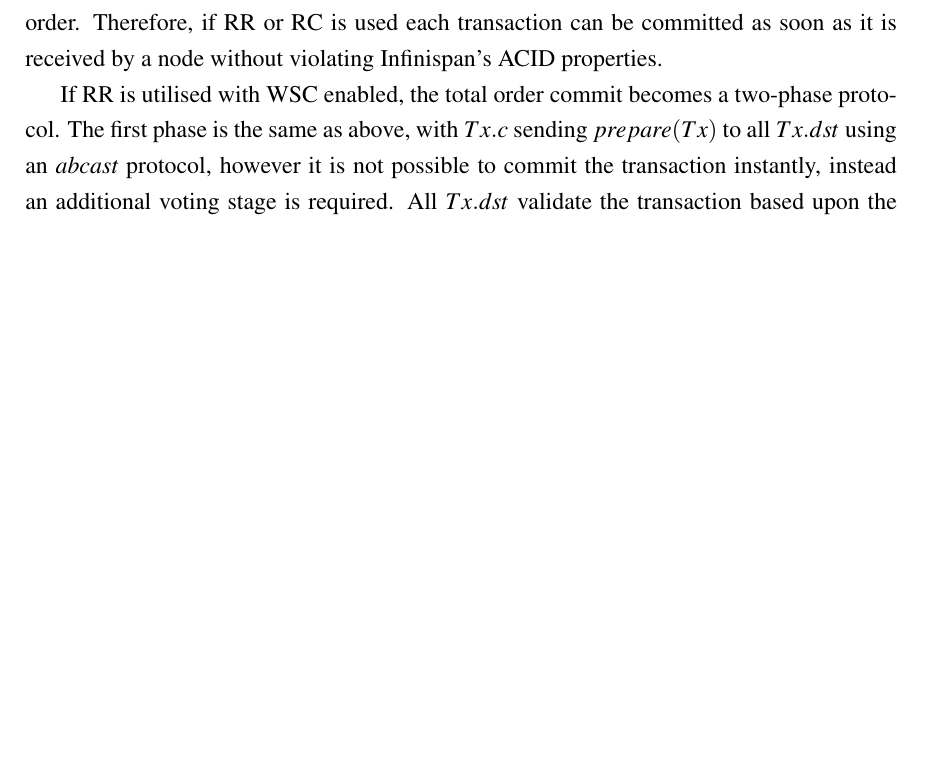
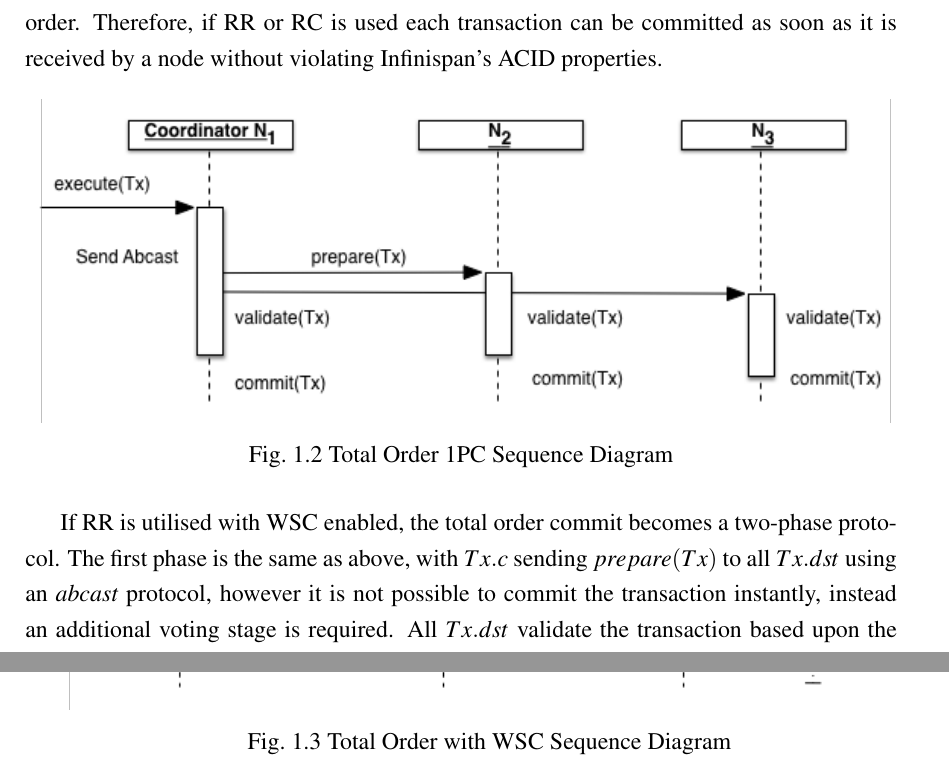
Before and after one commit to ryanemerson/Thesis, a LaTeX thesis (thesis.tex, which reads Chapter2-Background/chapter2.tex): part of page 34 of 36 before the commit and two parts of pages 34 and 35 of 38 after it, the two joined at a grey line, cut so that both start at the same text, the shorter picture padded with empty space. Compiled offline with pdfLaTeX.

Commit message:
-- 2PC label updated. -- Total Order 1PC figure added. -- Total Order with WSC.

```diff
--- a/Chapter2-Background/chapter2.tex
+++ b/Chapter2-Background/chapter2.tex
@@ -246,9 +246,23 @@ As previously stated ($\S$ \ref{replication_schemes}), full replication is not s
 	        \paragraph{How it works} \hspace{0pt} \\
 	        Consider the scenario in \ref{transaction_scenario}.  The transaction coordinator $Tx.c$, ($Tx.c = N_1$), executes the transaction locally (i.e. all $get(k)$ operations are resolved) and sends $prepare(Tx)$ using an atomic broadcast protocol to $Tx.dst$.  Because $prepare(Tx)$ is sent to $Tx.dst$ using an \emph{abcast} protocol, we can guarantee that all $Tx.dst$ will receive $prepare(Tx)$ in the same total order.  Therefore, if RR or RC is used each transaction can be committed as soon as it is received by a node without violating Infinispan's ACID properties.
 
+            \begin{figure}[htbp!]
+                \centering
+                \includegraphics[width=1.0\textwidth]{1PC-Abcast}
+                \caption[Total Order One-phase Commit Protocol]{Total Order 1PC Sequence Diagram}
+                \label{fig:total_order_1PC}
+            \end{figure}
+
 	        If RR is utilised with WSC enabled, the total order commit becomes a two-phase protocol.  The first phase is the same as above, with $Tx.c$ sending $prepare(Tx)$ to all $Tx.dst$ using an \emph{abcast} protocol, however it is not possible to commit the transaction instantly, instead an additional voting stage is required.  All $Tx.dst$ validate the transaction based upon the WSC criteria and decide whether the transaction should be committed or aborted, this vote $vote(Tx)$ is then sent to $Tx.c$.  The $Tx.c$ waits to receive a $vote(Tx)$ from all $Tx.dst$, before sending a $commit(Tx)$ or $abort(Tx)$ to all $Tx.dst$.  Finally, upon receiving a $commit(Tx)$ or $abort(Tx)$ each member of $Tx.dst$ will abort or commit $Tx$ locally.
 
 			The overhead of this additional phase is slightly reduced by two minor optimisations.  First, the $Tx.c$ does not have to receive a vote from all replicas of a key, just one, as the processing of a transaction is deterministic it is guaranteed that all replicas reach the same conclusion during WSC validation.  Secondly, like 2PC, as soon as a single $abort(Tx)$ vote is received by $Tx.c$ the transaction is aborted.
+
+	        \begin{figure}[htbp!]
+                \centering
+                \includegraphics[width=1.0\textwidth]{WSC-Abcast}
+                \caption[Total Order Commit with Write Skew Check]{Total Order with WSC Sequence Diagram}
+                \label{fig:total_order_wsc}
+            \end{figure}
 
 	        %\subsubsection{TOA}
 	            %How it works
```
Also changed, not shown: Chapter2-Background/Figs/Raster/1PC-Abcast.png (added), Chapter2-Background/Figs/Raster/WSC-Abcast.png (added), Chapter2-Background/chapter2.tex (2 more changed lines), 2 other files.
